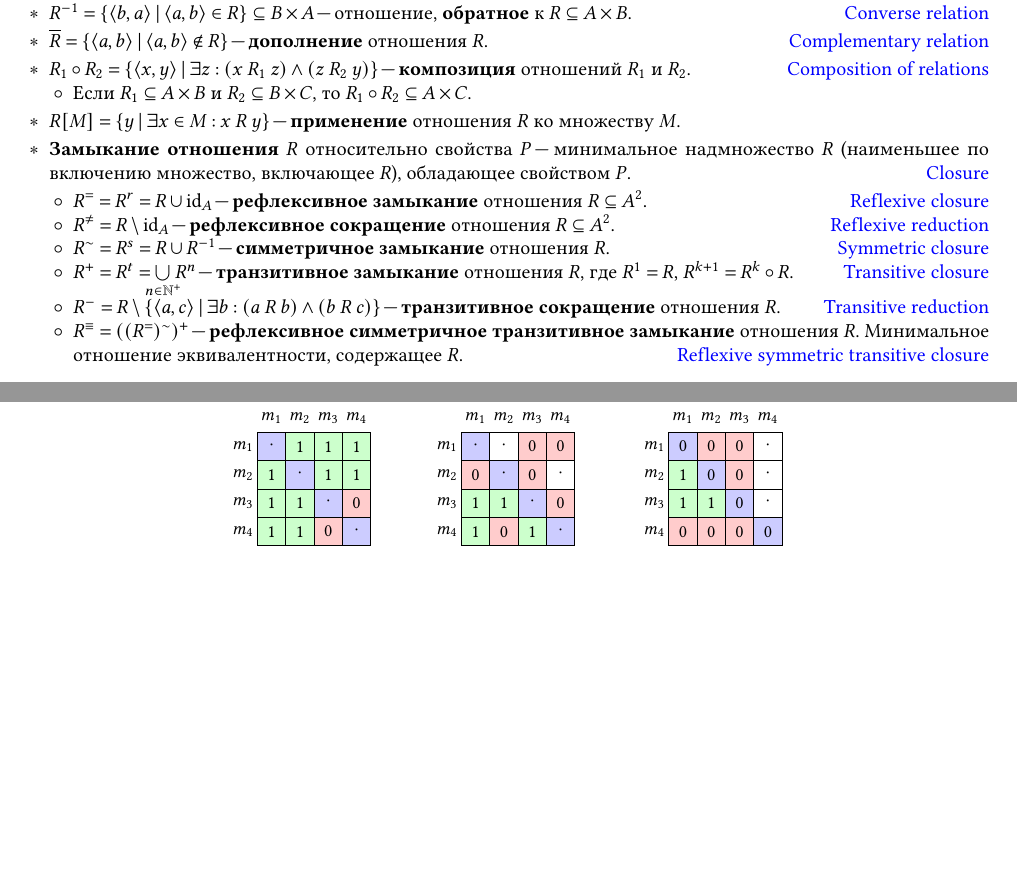
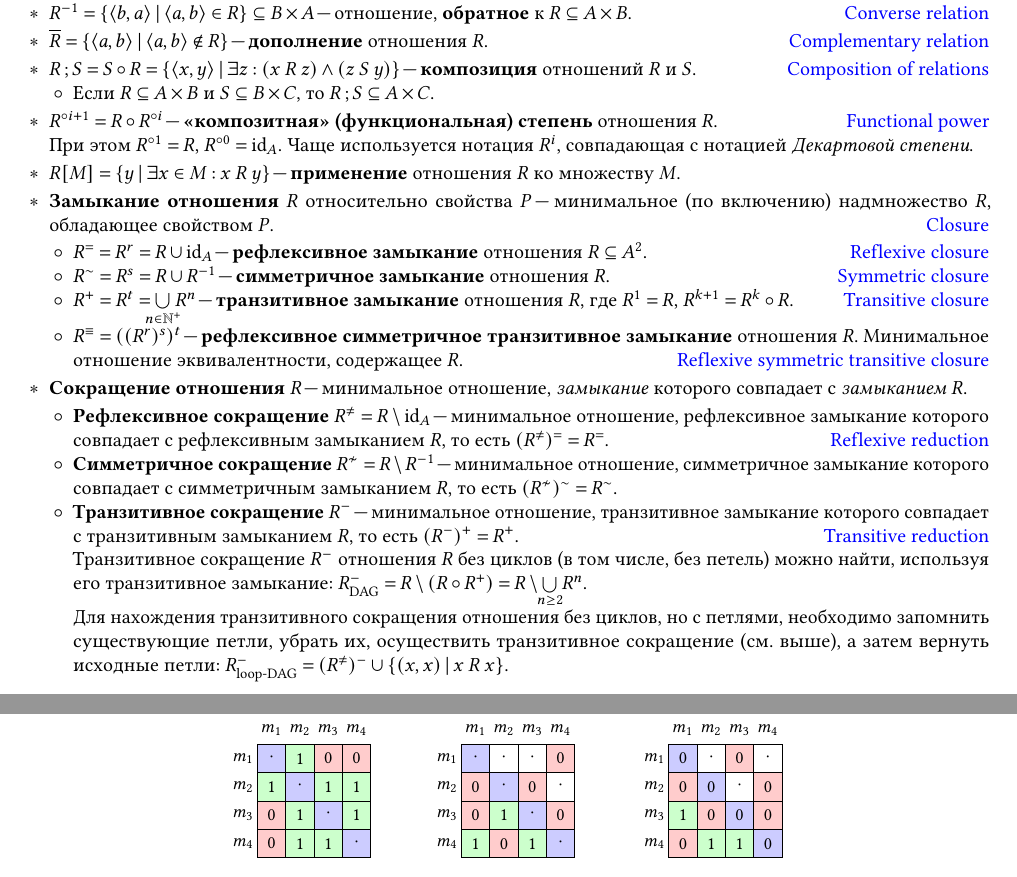
Before and after one commit to Lipen/discrete-math-course, a LaTeX document (cheat2.tex, which reads mypreamble.sty): two parts of pages 1 and 4 of 4, joined at a grey line, cut so that both start at the same text, the shorter picture padded with empty space. Compiled offline with pdfLaTeX.

Commit message:
Fix defs for composition of relations and transitive reduction

```diff
--- a/cheat2.tex
+++ b/cheat2.tex
@@ -78,33 +78,26 @@
     \item $\overline{R} = \Set{\Pair{a,b} \given \Pair{a,b} \notin R}$ \--- \textbf{дополнение} отношения $R$.
     \hfill\href{https://en.wikipedia.org/wiki/Complement_(set_theory)\#Complementary_relation}{Complementary relation}
 
-    \item $R_1 \circ R_2 = \Set{\Pair{x,y} \given \exists z : (x \rel[R_1] z) \land (z \rel[R_2] y)}$ \--- \textbf{композиция} отношений $R_1$ и $R_2$.
+    \item $R \relcomp S = S \circ R = \Set{\Pair{x,y} \given \exists z : (x \rel[R] z) \land (z \rel[S] y)}$ \--- \textbf{композиция} отношений $R$ и $S$.
     \hfill\href{https://en.wikipedia.org/wiki/Composition_of_relations}{Composition of relations}
     \begin{terms}
-        \item Если $R_1 \subseteq A \times B$ и $R_2 \subseteq B \times C$, то $R_1 \circ R_2 \subseteq A \times C$.
+        \item Если $R \subseteq A \times B$ и $S \subseteq B \times C$, то $R \relcomp S \subseteq A \times C$.
     \end{terms}
+
+    \item $R^{\circ i+1} = R \circ R^{\circ i}$ \--- \textbf{\enquote{композитная} (функциональная) степень} отношения $R$.
+    \hfill\href{https://en.wikipedia.org/wiki/Function_composition#Functional_powers}{Functional power}
+
+    При этом $R^{\circ 1} = R$, $R^{\circ 0} = \idrel{A}$.
+    Чаще используется нотация~$R^{i}$, совпадающая с нотацией \textit{Декартовой степени}.
 
     \item $R[M] = \Set{y \given \exists x \in M : x \rel y}$ \--- \textbf{применение} отношения $R$ ко множеству $M$.
 
-    \item \textbf{Замыкание отношения} $R$ относительно свойства $P$ \--- минимальное надмножество~$R$ (наименьшее по включению множество, включающее~$R$), обладающее свойством~$P$.
+    \item \textbf{Замыкание отношения} $R$ относительно свойства $P$ \--- минимальное (по включению) надмножество~$R$, обладающее свойством~$P$.
     \hfill\href{https://en.wikipedia.org/wiki/Closure_(mathematics)#Binary_relation_closures}{Closure}
 
     \begin{terms}
         \item $R^{=} = R^{r} = R \union \idrel{A}$ \--- \textbf{рефлексивное замыкание} отношения $R \subseteq A^2$.
         \hfill\href{https://en.wikipedia.org/wiki/Reflexive_closure}{Reflexive closure}
-        % \begin{terms}
-        %     \item If $R$ is a \emph{strict partial order} on $A$, then $R^{=} = R \union \idrel{A}$ is a \emph{partial order}.
-
-        %     \item If $R$ is a \emph{strict linear order} on $A$, then $R^{=} = R \union \idrel{A}$ is a \emph{linear order}.
-        % \end{terms}
-
-        \item $R^{\neq} = R \setminus \idrel{A}$ \--- \textbf{рефлексивное сокращение} отношения $R \subseteq A^2$.
-        \hfill\href{https://en.wikipedia.org/wiki/Reflexive_reduction}{Reflexive reduction}
-        % \begin{terms}
-        %     \item If $R$ is a \emph{partial order} on $A$, then $R^{\neq} = R \setminus \idrel{A}$ is a \emph{strict partial order}.
-
-        %     \item If $R$ is a \emph{linear order} on $A$, then $R^{\neq} = R \setminus \idrel{A}$ is a \emph{strict linear order}.
-        % \end{terms}
 
         \item $R^{\sim} = R^{s} = R \union R^{-1}$ \--- \textbf{симметричное замыкание} отношения~$R$.
         \hfill\href{https://en.wikipedia.org/wiki/Symmetric_closure}{Symmetric closure}
@@ -112,11 +105,25 @@
         \item $R^{+} = R^{t} = \bigunionclap{n \in \NaturalPlus} R^n$ \--- \textbf{транзитивное замыкание} отношения $R$, где $R^1 = R$, $R^{k+1} = R^k \circ R$.
         \hfill\href{https://en.wikipedia.org/wiki/Transitive_closure}{Transitive closure}
 
-        \item $R^{-} = R \setminus \Set{\Pair{a,c} \given \exists b : (a \rel b) \land (b \rel c)}$ \--- \textbf{транзитивное сокращение} отношения $R$.
+        \item $R^{\equiv} = ((R^{r})^{s})^{t}$ \--- \textbf{рефлексивное симметричное транзитивное замыкание} отношения~$R$. Минимальное отношение эквивалентности, содержащее~$R$.
+        \hfill\href{https://en.wikipedia.org/wiki/Reflexive_symmetric_transitive_closure}{Reflexive symmetric transitive closure}
+    \end{terms}
+
+    \item \textbf{Сокращение отношения} $R$ \--- минимальное отношение, \textit{замыкание} которого совпадает с \textit{замыканием}~$R$.
+
+    \begin{terms}
+        \item \textbf{Рефлексивное сокращение} $R^{\neq} = R \setminus \idrel{A}$ \--- минимальное отношение, рефлексивное замыкание которого совпадает с рефлексивным замыканием $R$, то есть $(R^{\neq})^{=} = R^{=}$.
+        \hfill\href{https://en.wikipedia.org/wiki/Reflexive_reduction}{Reflexive reduction}
+
+        \item \textbf{Симметричное сокращение} $R^{\nsim} = R \setminus R^{-1}$ \--- минимальное отношение, симметричное замыкание которого совпадает с симметричным замыканием $R$, то есть $(R^{\nsim})^{\sim} = R^{\sim}$.
+
+        \item \textbf{Транзитивное сокращение} $R^{-}$ \--- минимальное отношение, транзитивное замыкание которого совпадает с транзитивным замыканием $R$, то есть $(R^{-})^{+} = R^{+}$.
+        % TODO: how to construct
         \hfill\href{https://en.wikipedia.org/wiki/Transitive_reduction}{Transitive reduction}
 
-        \item $R^{\equiv} = ((R^{=})^{\sim})^{+}$ \--- \textbf{рефлексивное симметричное транзитивное замыкание} отношения~$R$. Минимальное отношение эквивалентности, содержащее~$R$.
-        \hfill\href{https://en.wikipedia.org/wiki/Reflexive_symmetric_transitive_closure}{Reflexive symmetric transitive closure}
+        Транзитивное сокращение $R^{-}$ отношения $R$ без циклов (в том числе, без петель) можно найти, используя его транзитивное замыкание: $R^{-}_{\text{DAG}} = R \setminus (R \circ R^{+}) = R \setminus \bigunionclap{n \geq 2} R^n$.
+
+        Для нахождения транзитивного сокращения отношения без циклов, но с петлями, необходимо запомнить существующие петли, убрать их, осуществить транзитивное сокращение (см. выше), а затем вернуть исходные петли: $R^{-}_{\text{loop-DAG}} = (R^{\neq})^{-} \union \Set{(x,x) \given x \rel x}$.
     \end{terms}
 \end{terms}
 
--- a/mypreamble.sty
+++ b/mypreamble.sty
@@ -497,6 +497,9 @@
 \newcommand\rel[1][R]{\mathrel{#1}}
 \newcommand\nrel[1][R]{\centernot{\rel[#1]}}
 
+%% Composition of relations (⨾)
+\newcommand\relcomp{\mathbin{;}}
+
 %% Congruence operator
 \newcommand{\congruent}[1][]{% [<modulo>]
     \mathrel{\equiv_{#1}}}
```
